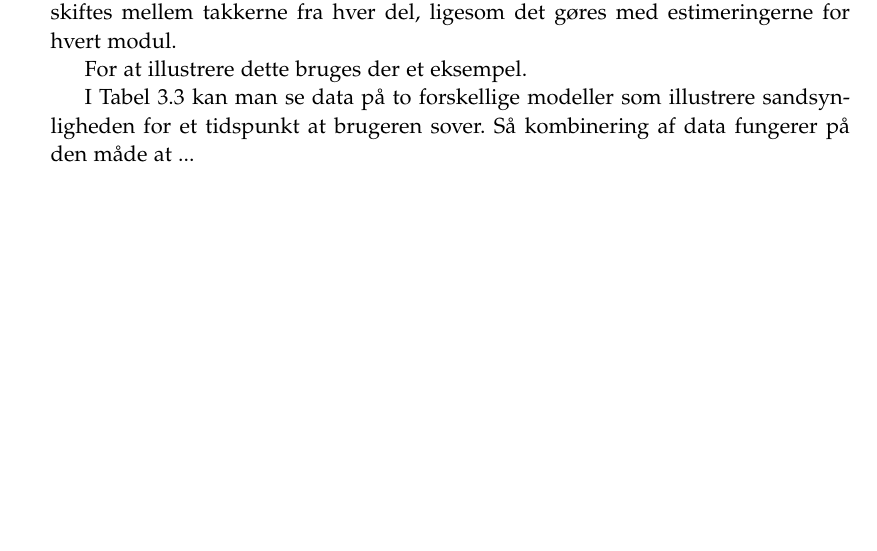
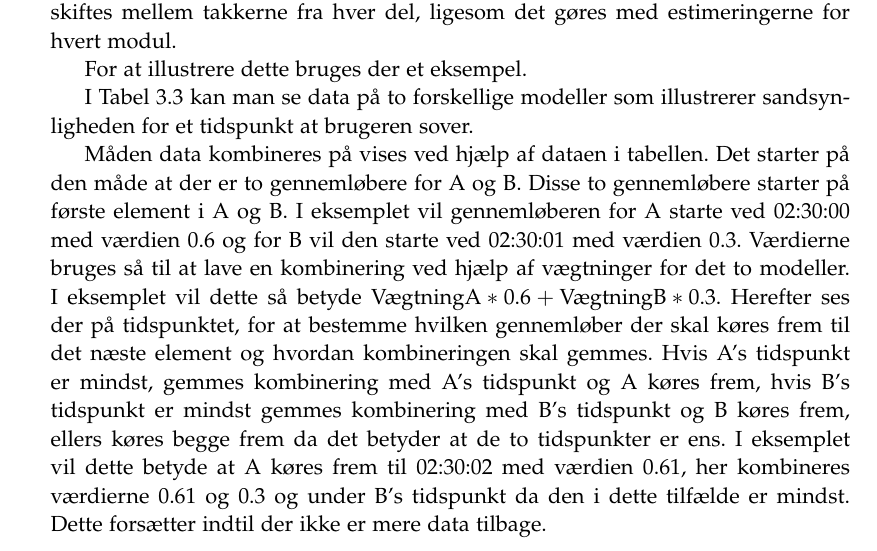
Before and after one commit to lgrave11/P8-Report, a LaTeX thesis (Report/master.tex, which reads Report/indhold/soevn/proof_of_concept.tex): part of page 21 of 30, cut so that both start at the same text, the shorter picture padded with empty space. Compiled offline with pdfLaTeX; a LaTeX package or settings file that is missing is left out.

Commit message:
Forklar metode til kombinering.

```diff
--- a/Report/indhold/soevn/proof_of_concept.tex
+++ b/Report/indhold/soevn/proof_of_concept.tex
@@ -129,5 +129,14 @@ For at illustrere dette bruges der et eksempel.
 \label{tab:combiModelsExample}
 \end{table}
 
-I \cref{tab:combiModelsExample} kan man se data på to forskellige modeller som illustrere sandsynligheden for et tidspunkt at brugeren sover.
-Så kombinering af data fungerer på den måde at ...
+I \cref{tab:combiModelsExample} kan man se data på to forskellige modeller som illustrerer sandsynligheden for et tidspunkt at brugeren sover.
+
+Måden data kombineres på vises ved hjælp af dataen i tabellen.
+Det starter på den måde at der er to gennemløbere for A og B.
+Disse to gennemløbere starter på første element i A og B.
+I eksemplet vil gennemløberen for A starte ved 02:30:00 med værdien 0.6 og for B vil den starte ved 02:30:01 med værdien 0.3.
+Værdierne bruges så til at lave en kombinering ved hjælp af vægtninger for det to modeller. I eksemplet vil dette så betyde $\text{VægtningA} * 0.6 + \text{VægtningB} * 0.3$.
+Herefter ses der på tidspunktet, for at bestemme hvilken gennemløber der skal køres frem til det næste element og hvordan kombineringen skal gemmes.
+Hvis A's tidspunkt er mindst, gemmes kombinering med A's tidspunkt og A køres frem, hvis B's tidspunkt er mindst gemmes kombinering med B's tidspunkt og B køres frem, ellers køres begge frem da det betyder at de to tidspunkter er ens.
+I eksemplet vil dette betyde at A køres frem til 02:30:02 med værdien 0.61, her kombineres værdierne 0.61 og 0.3 og under B's tidspunkt da den i dette tilfælde er mindst.
+Dette forsætter indtil der ikke er mere data tilbage.
```
